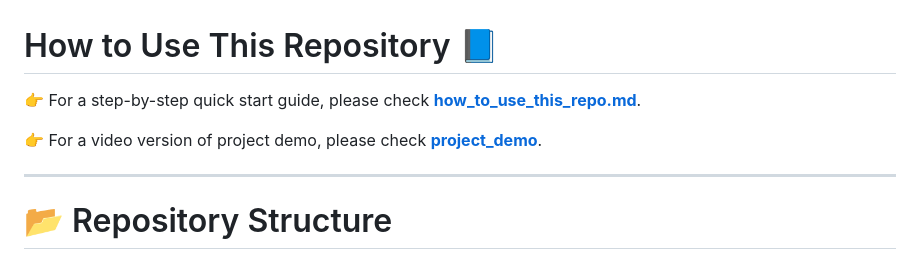
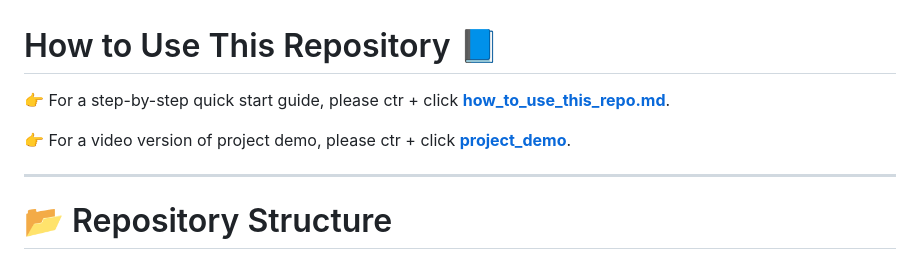
Before and after one commit to balajiabcd/Urban_sound_classification, a Markdown page: README.md, the part around the change. GitHub-like rendering.

```diff
--- a/README.md
+++ b/README.md
@@ -1,9 +1,9 @@
 # How to Use This Repository 📘
 
-👉 For a step-by-step quick start guide, please check
+👉 For a step-by-step quick start guide, please ctr + click
 [**how_to_use_this_repo.md**](https://github.com/balajiabcd/Urban_sound_classification/blob/main/project_reports/how_to_use_this_repo.md).
 
-👉 For a video version of project demo, please check
+👉 For a video version of project demo, please ctr + click
 [**project_demo**](https://www.youtube.com/watch?v=_YQ5DEkcp_Y).
 
 ------------------------------------------------------------------------
```
